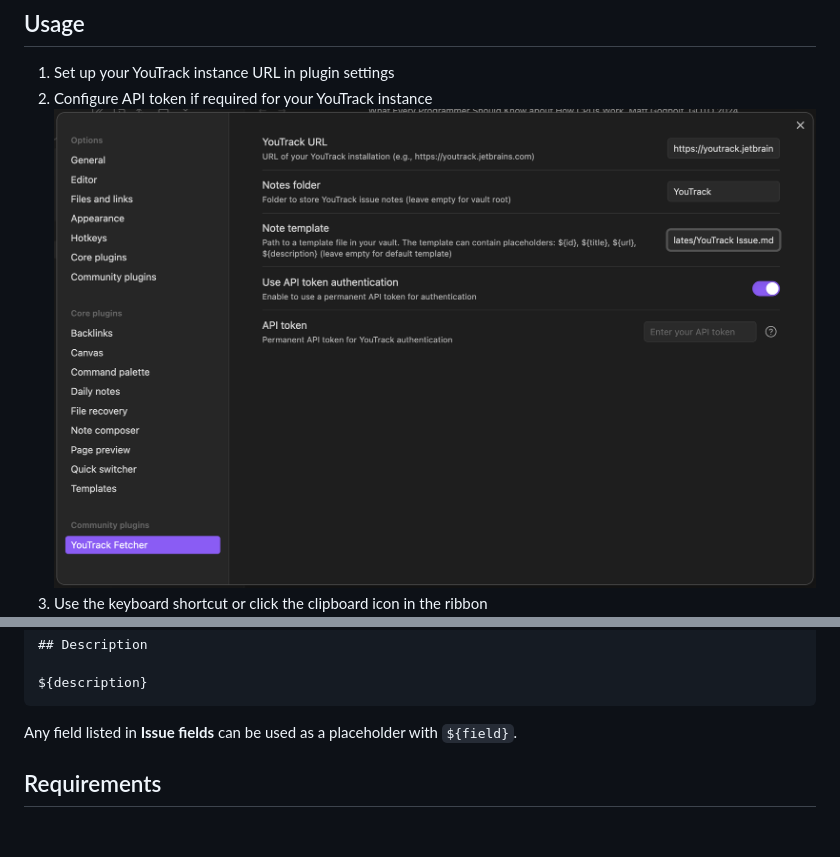
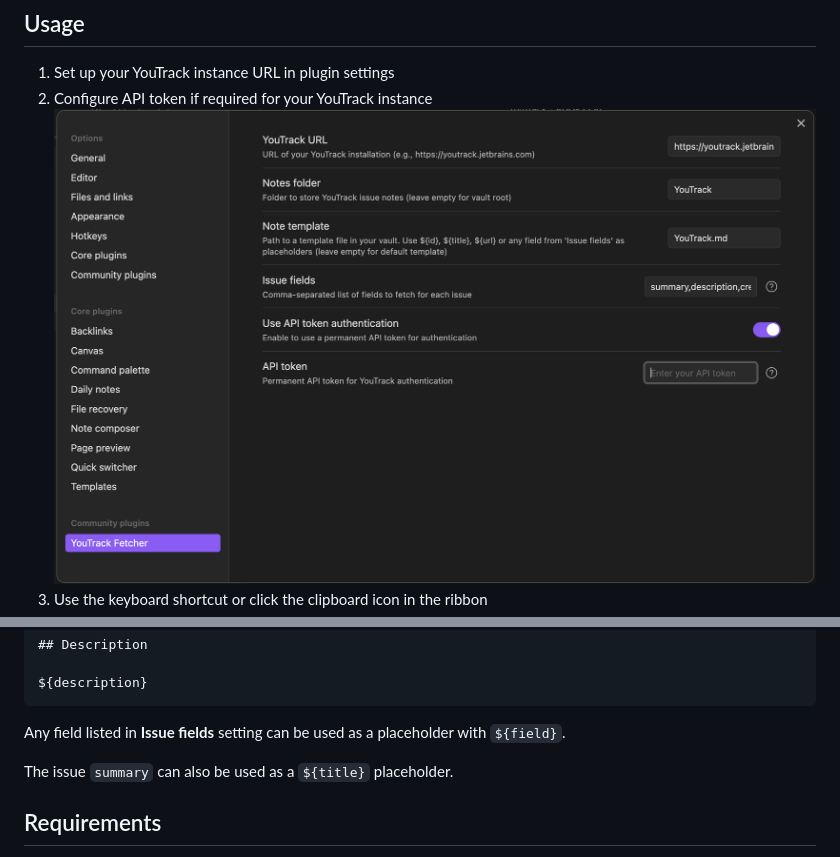
Before and after one commit to forketyfork/obsidian-youtrack-fetcher, a Markdown page: README.md, 2 parts joined by grey strips. Drawn GitHub-style; pictures changed too: images/settings.png; blank space fills up the shorter version.

Commit message:
Updated plugin documentation

````diff
--- a/README.md
+++ b/README.md
@@ -54,7 +54,9 @@ URL: ${url}
 ${description}
 ```
 
-Any field listed in **Issue fields** can be used as a placeholder with `${field}`.
+Any field listed in **Issue fields** setting can be used as a placeholder with `${field}`.
+
+The issue `summary` can also be used as a `${title}` placeholder.
 
 ## Requirements
 
````
